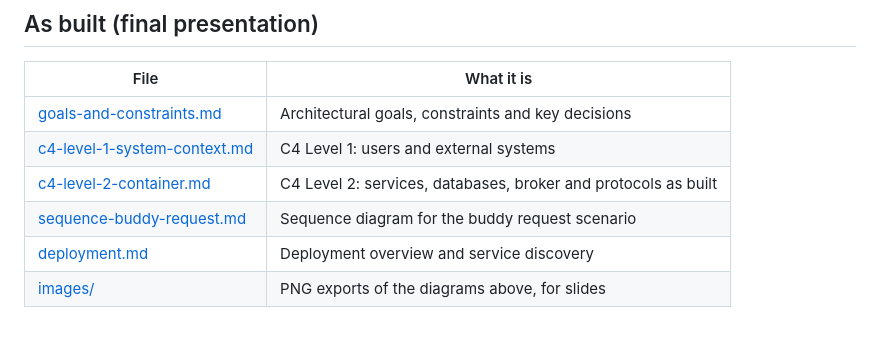
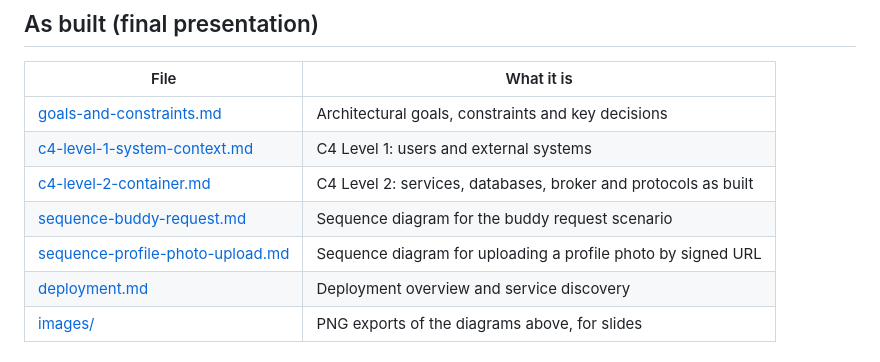
Before and after one commit to Chula-Com-Sci-2026/running-buddy-ADRs, a Markdown page: docs/architecture/README.md, the part around the change. Drawn GitHub-style.

```diff
--- a/docs/architecture/README.md
+++ b/docs/architecture/README.md
@@ -10,6 +10,7 @@ Can't Run Alone is built as microservices ([ADR-0008](../adr/0008-use-a-microser
 | [c4-level-1-system-context.md](c4-level-1-system-context.md) | C4 Level 1: users and external systems |
 | [c4-level-2-container.md](c4-level-2-container.md) | C4 Level 2: services, databases, broker and protocols as built |
 | [sequence-buddy-request.md](sequence-buddy-request.md) | Sequence diagram for the buddy request scenario |
+| [sequence-profile-photo-upload.md](sequence-profile-photo-upload.md) | Sequence diagram for uploading a profile photo by signed URL |
 | [deployment.md](deployment.md) | Deployment overview and service discovery |
 | [images/](images/) | PNG exports of the diagrams above, for slides |
 
```
Also changed, not shown: README.md (+1 -0 lines), docs/architecture/c4-level-2-container.md (+5 -2 lines), docs/architecture/sequence-profile-photo-upload.md (added, +47 -0 lines), docs/architecture/images/c4-level-2-container.png, docs/architecture/images/sequence-profile-photo-upload.png (added).
